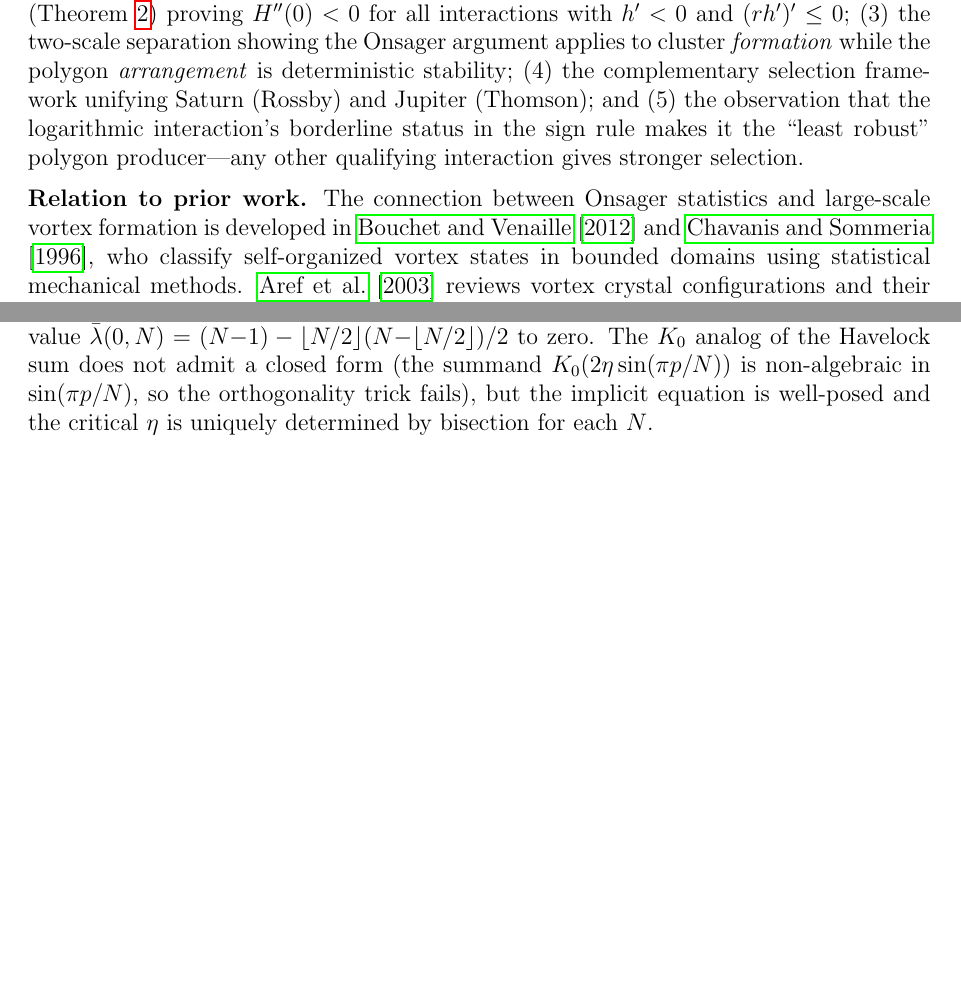
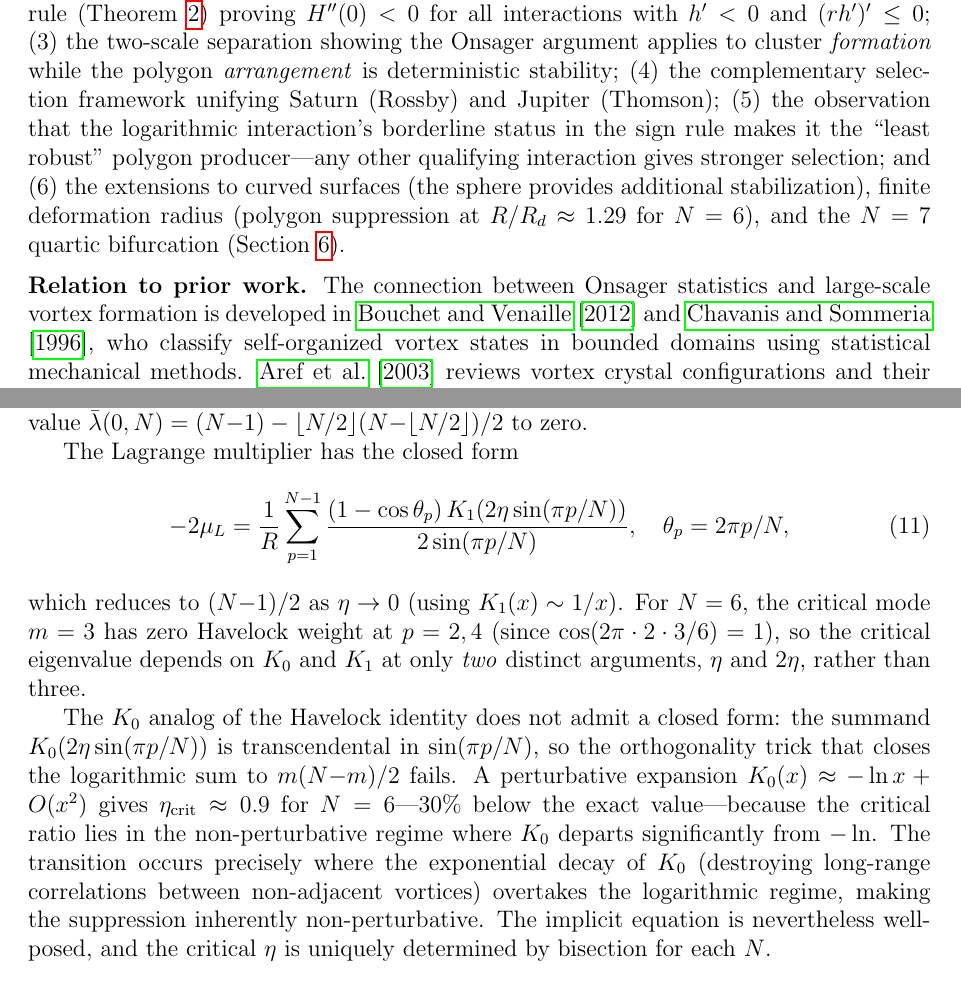
Before and after one commit to speagleg/polar-planetary-polygons, a LaTeX paper (latex/paper/main.tex): two parts of pages 10 and 11 of 13 before the commit and two parts of pages 10 and 12 of 14 after it, joined at a grey line, cut so that both start at the same text, the shorter picture padded with empty space. Compiled offline with pdfLaTeX.

Commit message:
Strengthen K_0 extension with analytic mu_L, structural simplification
Section 6.2 (Finite deformation radius) now includes:
- Closed-form Lagrange multiplier for K_0 (eq. 11)
- Structural result: for N=6, m=3, the critical eigenvalue depends
  on K_0 and K_1 at only TWO arguments (eta and 2*eta) because
  p=2,4 have zero Havelock weight
- Honest statement: perturbative expansion gives 30% error because
  eta_crit=1.29 is in the non-perturbative regime where K_0's
  exponential decay dominates over the logarithmic approximation
- Physical interpretation: the suppression IS the crossover from
  logarithmic (long-range) to exponential (nearest-neighbor) interaction

Novelty list (Section 5.2) updated to include extensions as item (6).

14 pages, clean build.

Co-Authored-By: Claude Opus 4.6 (1M context) <noreply@anthropic.com>

```diff
--- a/latex/paper/main.tex
+++ b/latex/paper/main.tex
@@ -698,9 +698,13 @@ to cluster \emph{formation} while the polygon \emph{arrangement}
 is deterministic stability;
 (4)~the complementary selection framework unifying Saturn (Rossby)
 and Jupiter (Thomson);
-and (5)~the observation that the logarithmic interaction's borderline
+(5)~the observation that the logarithmic interaction's borderline
 status in the sign rule makes it the ``least robust'' polygon
-producer---any other qualifying interaction gives stronger selection.
+producer---any other qualifying interaction gives stronger selection;
+and (6)~the extensions to curved surfaces (the sphere provides
+additional stabilization), finite deformation radius (polygon
+suppression at $R/R_d \approx 1.29$ for $N = 6$), and the $N = 7$
+quartic bifurcation (Section~\ref{sec:extensions}).
 
 \medskip\noindent\textbf{Relation to prior work.}
 The connection between Onsager statistics and large-scale vortex
@@ -823,12 +827,35 @@ $\bar\lambda(\eta_{\mathrm{crit}}, N) = 0$, where the dimensionless
 eigenvalue $\bar\lambda(\eta, N) = R^2 \cdot \lambda_{\min}(\eta)$
 interpolates smoothly from the Havelock value
 $\bar\lambda(0, N) = (N{-}1) - \lfloor N/2\rfloor
-(N{-}\lfloor N/2\rfloor)/2$ to zero.  The $K_0$ analog of the Havelock
-sum does not admit a closed form (the summand
-$K_0(2\eta\sin(\pi p/N))$ is non-algebraic in $\sin(\pi p/N)$, so the
-orthogonality trick fails), but the implicit equation is well-posed
-and the critical $\eta$ is uniquely determined by bisection for each
-$N$.
+(N{-}\lfloor N/2\rfloor)/2$ to zero.
+
+The Lagrange multiplier has the closed form
+\begin{equation}\label{eq:mu-k0}
+  -2\mu_L = \frac{1}{R}\sum_{p=1}^{N-1}
+  \frac{(1-\cos\theta_p)\,K_1(2\eta\sin(\pi p/N))}
+       {2\sin(\pi p/N)},
+  \quad \theta_p = 2\pi p/N,
+\end{equation}
+which reduces to $(N{-}1)/2$ as $\eta \to 0$
+(using $K_1(x) \sim 1/x$).  For $N = 6$, the critical mode $m = 3$
+has zero Havelock weight at $p = 2, 4$ (since
+$\cos(2\pi \cdot 2 \cdot 3/6) = 1$), so the critical eigenvalue
+depends on $K_0$ and $K_1$ at only \emph{two} distinct arguments,
+$\eta$ and $2\eta$, rather than three.
+
+The $K_0$ analog of the Havelock identity does not admit a closed form:
+the summand $K_0(2\eta\sin(\pi p/N))$ is transcendental in
+$\sin(\pi p/N)$, so the orthogonality trick that closes the
+logarithmic sum to $m(N{-}m)/2$ fails.  A perturbative expansion
+$K_0(x) \approx -\ln x + O(x^2)$ gives $\eta_{\mathrm{crit}} \approx
+0.9$ for $N = 6$---30\% below the exact value---because the critical
+ratio lies in the non-perturbative regime where $K_0$ departs
+significantly from $-\ln$.  The transition occurs precisely where the
+exponential decay of $K_0$ (destroying long-range correlations between
+non-adjacent vortices) overtakes the logarithmic regime, making the
+suppression inherently non-perturbative.  The implicit equation is
+nevertheless well-posed, and the critical $\eta$ is uniquely determined
+by bisection for each $N$.
 
 \subsection{The $N = 7$ bifurcation}
 \label{sec:n7}
```
Also changed, not shown: paper.pdf.
